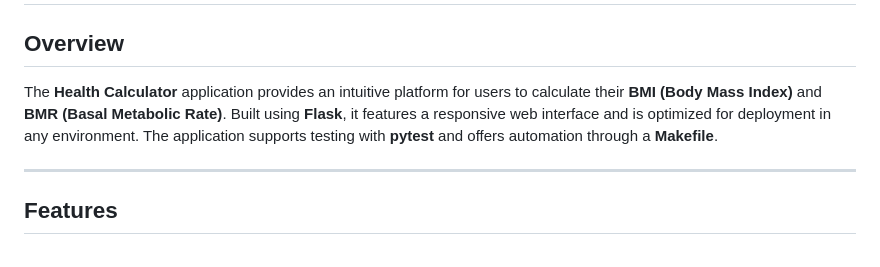
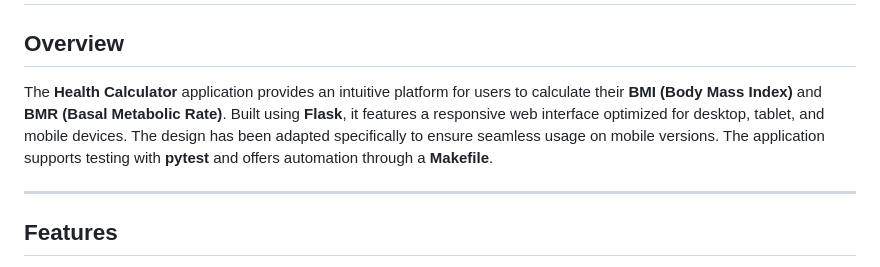
Before and after one commit to mostafaguellil/health-app, a Markdown page: README.md, the part around the change printed below. Rendered like a GitHub page.

```diff
--- a/README.md
+++ b/README.md
@@ -1,7 +1,7 @@
 # Health Calculator Application
 
 ## Overview
-The **Health Calculator** application provides an intuitive platform for users to calculate their **BMI (Body Mass Index)** and **BMR (Basal Metabolic Rate)**. Built using **Flask**, it features a responsive web interface and is optimized for deployment in any environment. The application supports testing with **pytest** and offers automation through a **Makefile**.
+The **Health Calculator** application provides an intuitive platform for users to calculate their **BMI (Body Mass Index)** and **BMR (Basal Metabolic Rate)**. Built using **Flask**, it features a responsive web interface optimized for desktop, tablet, and mobile devices. The design has been adapted specifically to ensure seamless usage on mobile versions. The application supports testing with **pytest** and offers automation through a **Makefile**.
 
 ---
 
```
Also changed, not shown: other parts of README.md (+6 -8 lines).
